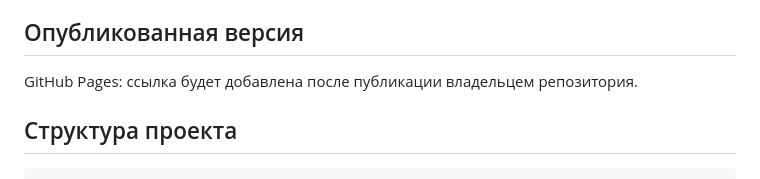
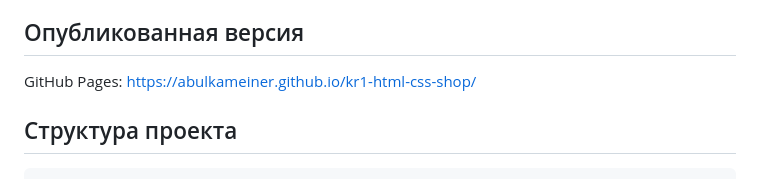
Before and after one commit to abulkameiner/kr1-html-css-shop, a Markdown page: README.md, the part around the change. Rendered like a GitHub page.

Commit message:
docs: add published GitHub Pages link

```diff
--- a/README.md
+++ b/README.md
@@ -25,7 +25,7 @@ python -m http.server 8000
 
 ## Опубликованная версия
 
-GitHub Pages: ссылка будет добавлена после публикации владельцем репозитория.
+GitHub Pages: https://abulkameiner.github.io/kr1-html-css-shop/
 
 ## Структура проекта
 
```
